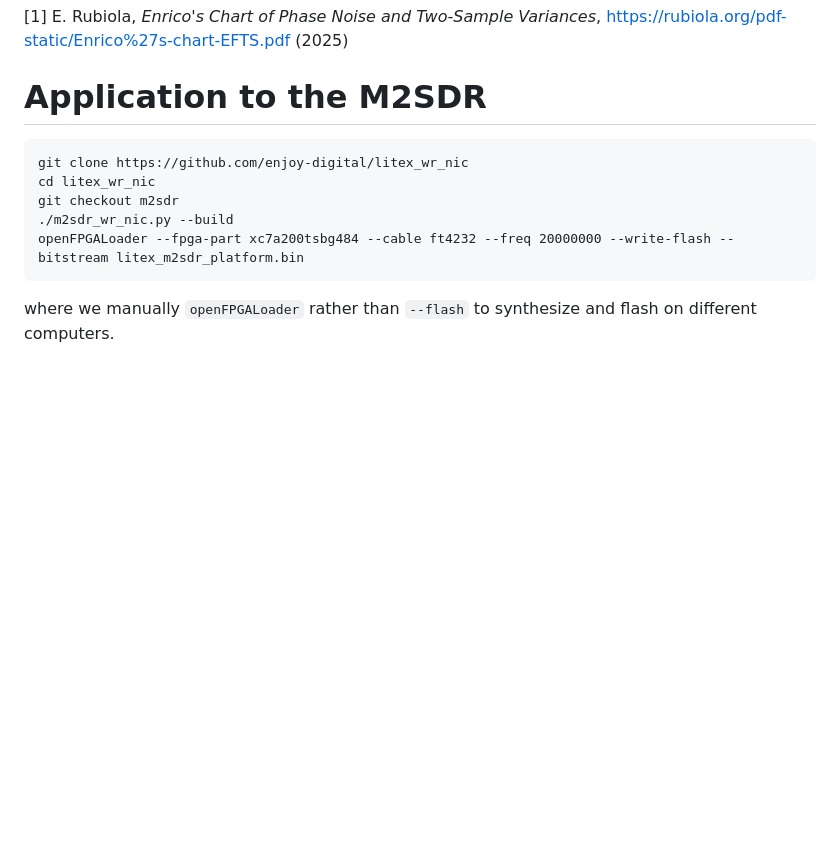
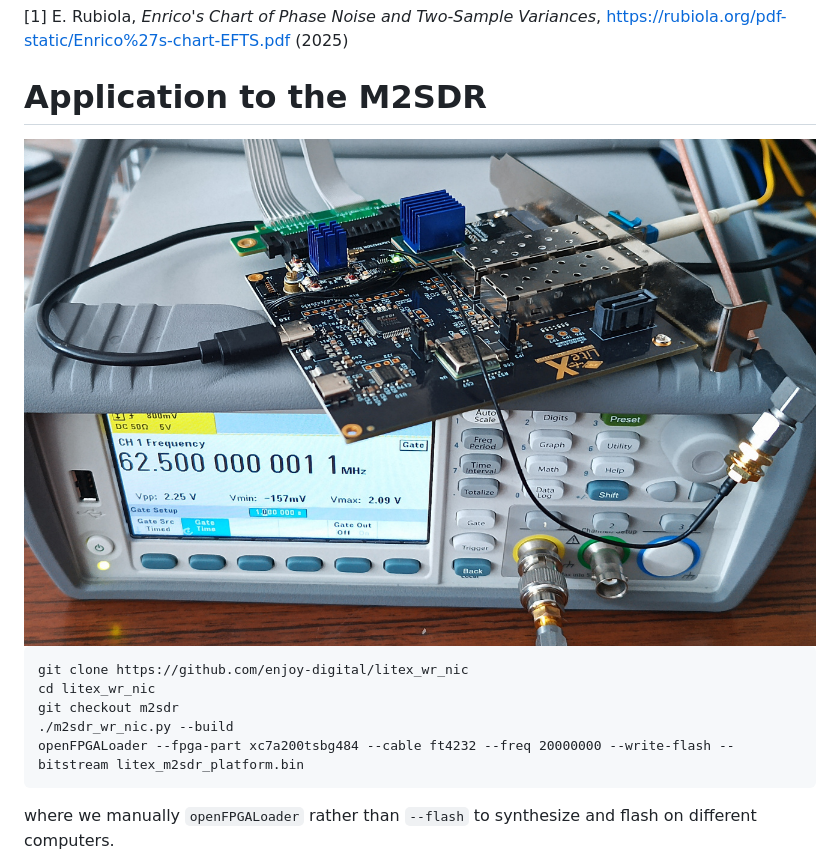
Before and after one commit to oscimp/wr_acorn, a Markdown page: README.md, the part around the change. Rendered like a GitHub page; pictures changed too: pictures/IMG_20250523_083705_167.jpg (added); blank space fills up the shorter version.

Commit message:
add M2SDR measurements

````diff
--- a/README.md
+++ b/README.md
@@ -62,6 +62,8 @@ locked.
 
 # Application to the M2SDR
 
+<img src="pictures/IMG_20250523_083705_167.jpg">
+
 ```
 git clone https://github.com/enjoy-digital/litex_wr_nic
 cd litex_wr_nic
````
